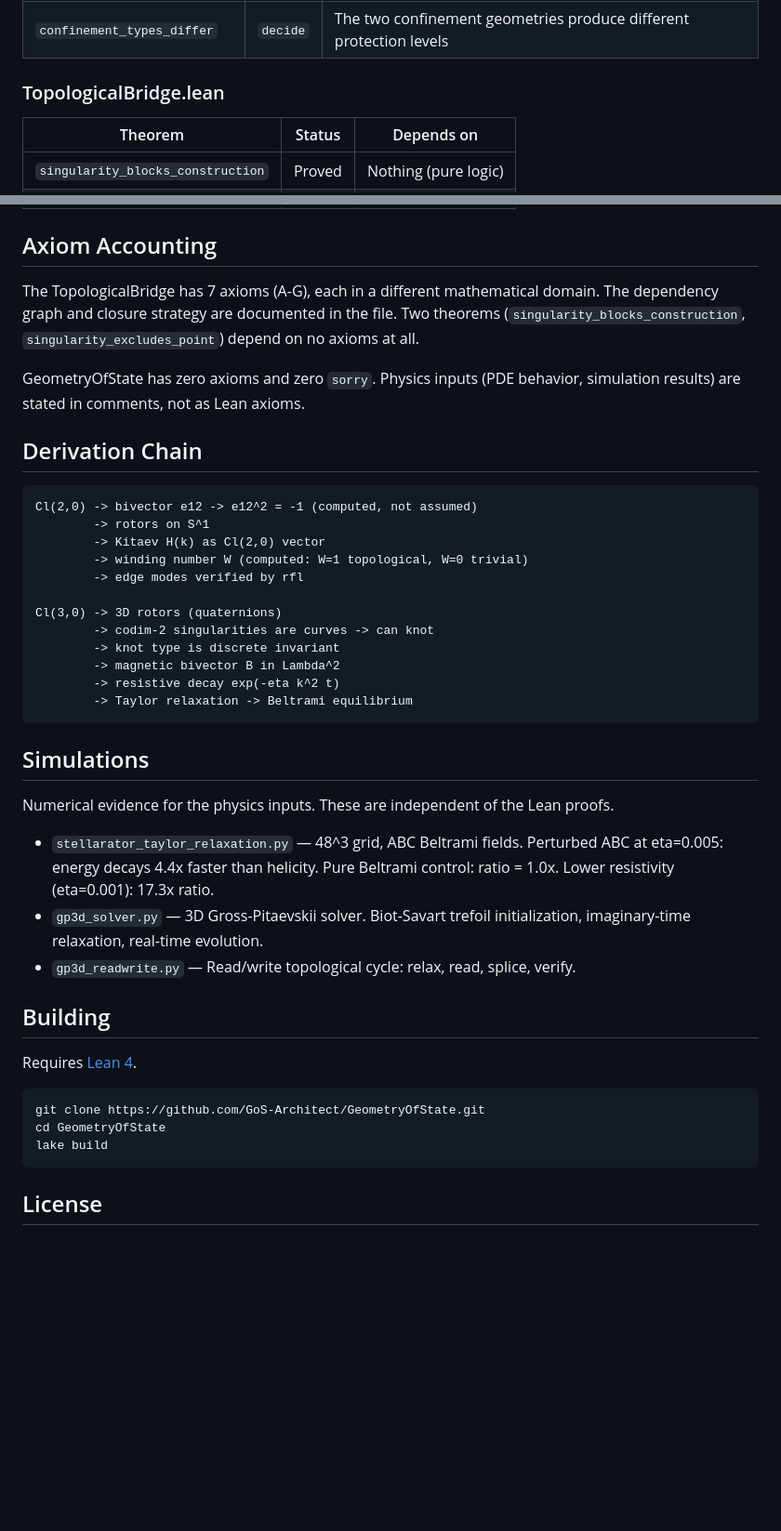
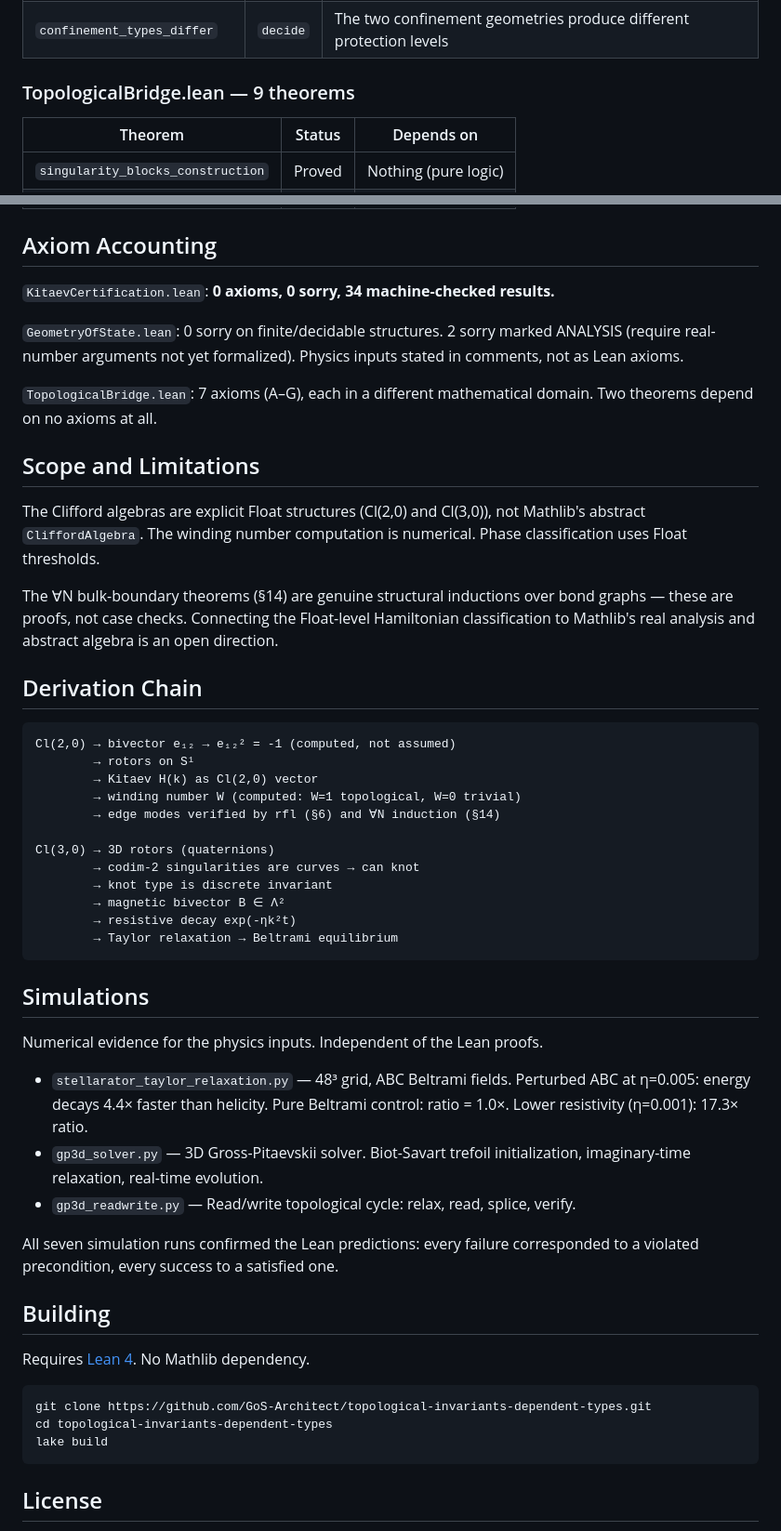
Before and after one commit to GoS-Architect/GeometryOfState, a Markdown page: README.md, 2 parts joined by grey strips. Shown at 93% size. Drawn GitHub-style; blank space fills up the shorter version.

Commit message:
Update README: add KitaevCertification.lean, ∀N theorems

````diff
--- a/README.md
+++ b/README.md
@@ -33,7 +78,7 @@ lake build
 | `tokamak_is_unprotected` | `rfl` | Tokamak confinement maps to unprotected |
 | `confinement_types_differ` | `decide` | The two confinement geometries produce different protection levels |
 
-### TopologicalBridge.lean
+### TopologicalBridge.lean — 9 theorems
 
 | Theorem | Status | Depends on |
 |---|---|---|
@@ -49,42 +94,52 @@ lake build
 
 ## Axiom Accounting
 
-The TopologicalBridge has 7 axioms (A-G), each in a different mathematical domain. The dependency graph and closure strategy are documented in the file. Two theorems (`singularity_blocks_construction`, `singularity_excludes_point`) depend on no axioms at all.
+`KitaevCertification.lean`: **0 axioms, 0 sorry, 34 machine-checked results.**
 
-GeometryOfState has zero axioms and zero `sorry`. Physics inputs (PDE behavior, simulation results) are stated in comments, not as Lean axioms.
+`GeometryOfState.lean`: 0 sorry on finite/decidable structures. 2 sorry marked ANALYSIS (require real-number arguments not yet formalized). Physics inputs stated in comments, not as Lean axioms.
+
+`TopologicalBridge.lean`: 7 axioms (A–G), each in a different mathematical domain. Two theorems depend on no axioms at all.
+
+## Scope and Limitations
+
+The Clifford algebras are explicit Float structures (Cl(2,0) and Cl(3,0)), not Mathlib's abstract `CliffordAlgebra`. The winding number computation is numerical. Phase classification uses Float thresholds.
+
+The ∀N bulk-boundary theorems (§14) are genuine structural inductions over bond graphs — these are proofs, not case checks. Connecting the Float-level Hamiltonian classification to Mathlib's real analysis and abstract algebra is an open direction.
 
 ## Derivation Chain
 
 ```
-Cl(2,0) -> bivector e12 -> e12^2 = -1 (computed, not assumed)
-        -> rotors on S^1
-        -> Kitaev H(k) as Cl(2,0) vector
-        -> winding number W (computed: W=1 topological, W=0 trivial)
-        -> edge modes verified by rfl
+Cl(2,0) → bivector e₁₂ → e₁₂² = -1 (computed, not assumed)
+        → rotors on S¹
+        → Kitaev H(k) as Cl(2,0) vector
+        → winding number W (computed: W=1 topological, W=0 trivial)
+        → edge modes verified by rfl (§6) and ∀N induction (§14)
 
-Cl(3,0) -> 3D rotors (quaternions)
-        -> codim-2 singularities are curves -> can knot
-        -> knot type is discrete invariant
-        -> magnetic bivector B in Lambda^2
-        -> resistive decay exp(-eta k^2 t)
-        -> Taylor relaxation -> Beltrami equilibrium
+Cl(3,0) → 3D rotors (quaternions)
+        → codim-2 singularities are curves → can knot
+        → knot type is discrete invariant
+        → magnetic bivector B ∈ Λ²
+        → resistive decay exp(-ηk²t)
+        → Taylor relaxation → Beltrami equilibrium
 ```
 
 ## Simulations
 
-Numerical evidence for the physics inputs. These are independent of the Lean proofs.
+Numerical evidence for the physics inputs. Independent of the Lean proofs.
 
-- `stellarator_taylor_relaxation.py` — 48^3 grid, ABC Beltrami fields. Perturbed ABC at eta=0.005: energy decays 4.4x faster than helicity. Pure Beltrami control: ratio = 1.0x. Lower resistivity (eta=0.001): 17.3x ratio.
+- `stellarator_taylor_relaxation.py` — 48³ grid, ABC Beltrami fields. Perturbed ABC at η=0.005: energy decays 4.4× faster than helicity. Pure Beltrami control: ratio = 1.0×. Lower resistivity (η=0.001): 17.3× ratio.
 - `gp3d_solver.py` — 3D Gross-Pitaevskii solver. Biot-Savart trefoil initialization, imaginary-time relaxation, real-time evolution.
 - `gp3d_readwrite.py` — Read/write topological cycle: relax, read, splice, verify.
 
+All seven simulation runs confirmed the Lean predictions: every failure corresponded to a violated precondition, every success to a satisfied one.
+
 ## Building
 
-Requires [Lean 4](https://leanprover.github.io/lean4/doc/setup.html).
+Requires [Lean 4](https://leanprover.github.io/lean4/doc/setup.html). No Mathlib dependency.
 
 ```bash
-git clone https://github.com/GoS-Architect/GeometryOfState.git
-cd GeometryOfState
+git clone https://github.com/GoS-Architect/topological-invariants-dependent-types.git
+cd topological-invariants-dependent-types
 lake build
 ```
 
````
Also changed, not shown: other parts of README.md (+49 -4 lines).
